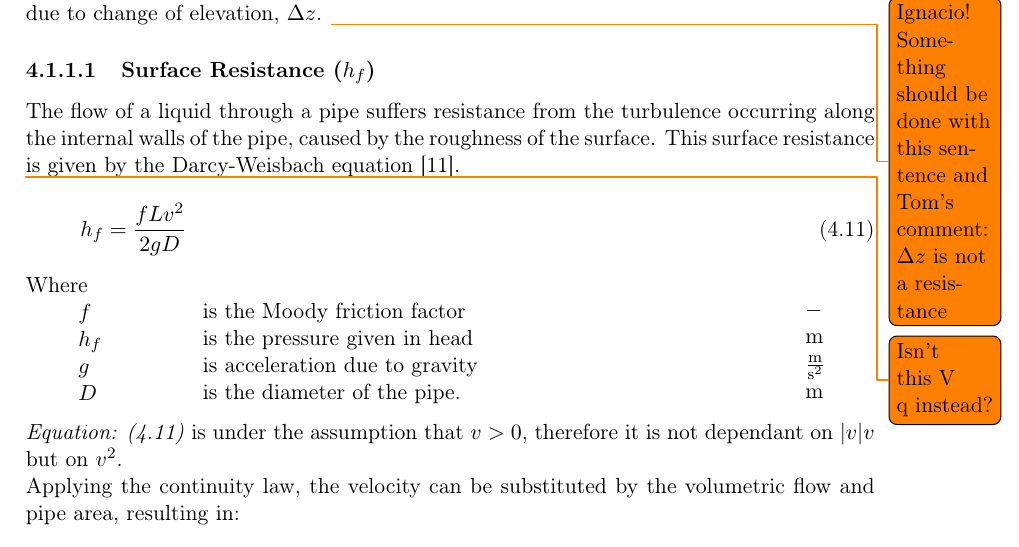
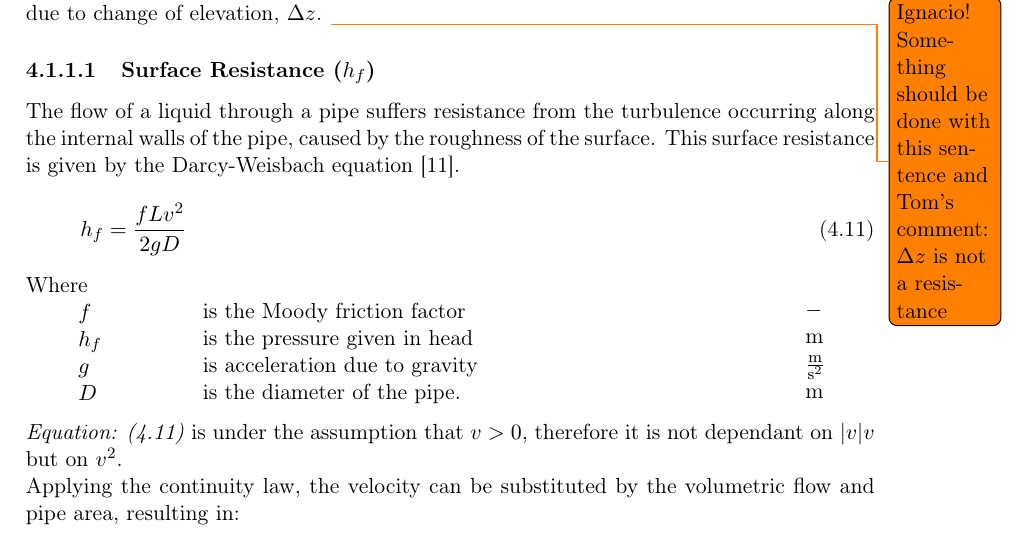
Before and after one commit to SBKrogh/WaterTank, a LaTeX thesis (Gr830.tex, which reads report/analysis/Hydraulic_Model.tex): part of page 19 of 45, cut so that both start at the same text. Compiled offline with pdfLaTeX.

Commit message:
1 Todo resolved

```diff
--- a/report/analysis/Hydraulic_Model.tex
+++ b/report/analysis/Hydraulic_Model.tex
@@ -171,8 +171,6 @@ loss, form resistance($h_{m}$) and the resistance due to change of elevation, $\
 \subsubsection{Surface Resistance (\texorpdfstring{$h_f$}{})}
 The flow of a liquid through a pipe suffers resistance from
 the turbulence occurring along the internal walls of the pipe, caused by the roughness of the surface. This surface resistance is given by the Darcy-Weisbach equation \cite{Design_Water}.
-
-\todo{Isn't this V q instead? }
 
 \begin{equation}
   h_f = \frac{fLv^2}{2gD}
```
